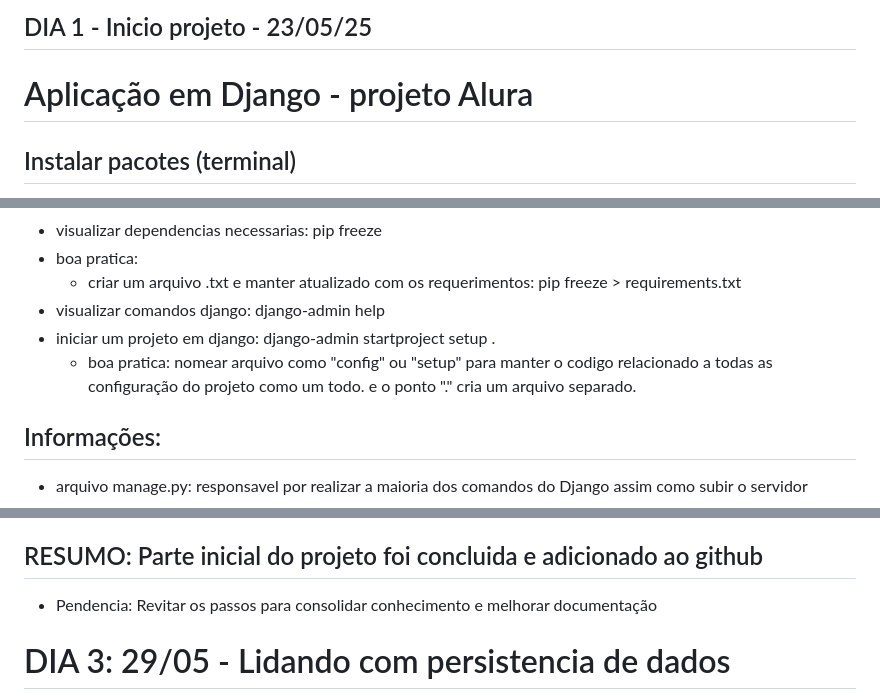
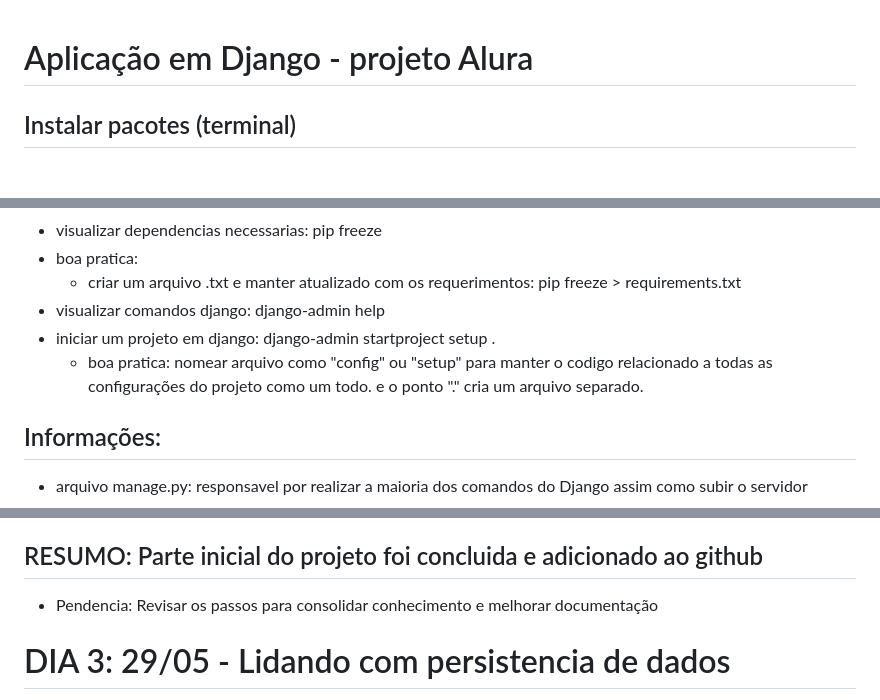
Before and after one commit to fqgiord/django_space, a Markdown page: README.MD, 3 parts joined by grey strips. Rendered like a GitHub page.

```diff
--- a/README.MD
+++ b/README.MD
@@ -1,4 +1,3 @@
-## DIA 1 - Inicio projeto - 23/05/25
 # Aplicação em Django - projeto Alura
 
 ## Instalar pacotes (terminal)
@@ -15,7 +14,7 @@
   - criar um arquivo .txt e manter atualizado com os requerimentos: pip freeze > requirements.txt
 - visualizar comandos django: django-admin help
 - iniciar um projeto em django: django-admin startproject setup .
-  - boa pratica: nomear arquivo como "config" ou "setup" para manter o codigo relacionado a      todas as configuração do projeto como um todo. e o ponto "." cria um arquivo separado.
+  - boa pratica: nomear arquivo como "config" ou "setup" para manter o codigo relacionado a todas as configurações do projeto como um todo. e o ponto "." cria um arquivo separado.
 
 ## Informações:
 - arquivo manage.py: responsavel por realizar a maioria dos comandos do Django assim como subir o servidor
@@ -92,7 +91,7 @@ def index(request):
 - rodar aplicação: python manage.py runserver
 
 ## RESUMO: Parte inicial do projeto foi concluida e adicionado ao github
-  - Pendencia: Revitar os passos para consolidar conhecimento e melhorar documentação
+  - Pendencia: Revisar os passos para consolidar conhecimento e melhorar documentação
 
 # DIA 3: 29/05 - Lidando com persistencia de dados
 - criar banco de dados:
```
